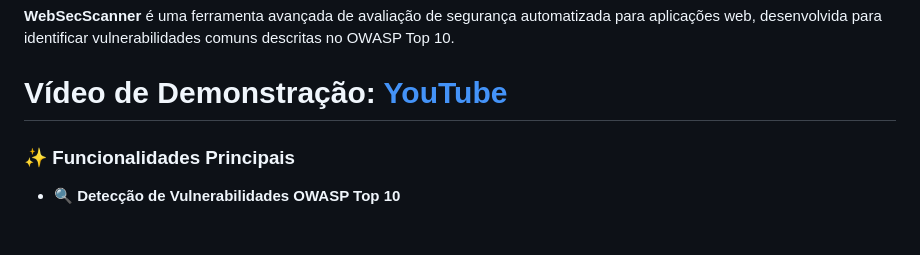
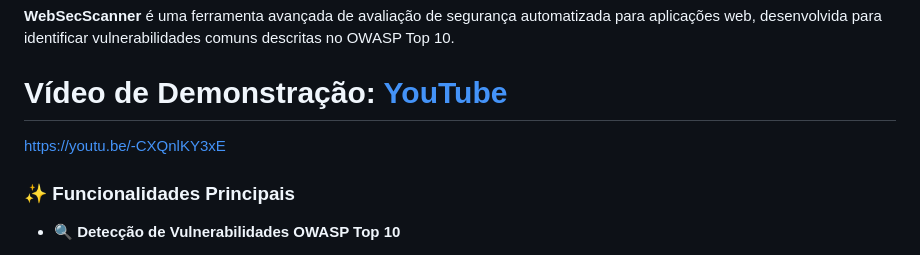
Before and after one commit to Franco-junior/afhacker, a Markdown page: README.md, the part around the change. GitHub-like rendering.

Commit message:
YouTube demonstration link in README

```diff
--- a/README.md
+++ b/README.md
@@ -12,6 +12,8 @@
 **WebSecScanner** é uma ferramenta avançada de avaliação de segurança automatizada para aplicações web, desenvolvida para identificar vulnerabilidades comuns descritas no OWASP Top 10.
 
 # Vídeo de Demonstração: [YouTube](https://youtu.be/-CXQnlKY3xE)
+
+https://youtu.be/-CXQnlKY3xE
 
 ### ✨ Funcionalidades Principais
 
```
